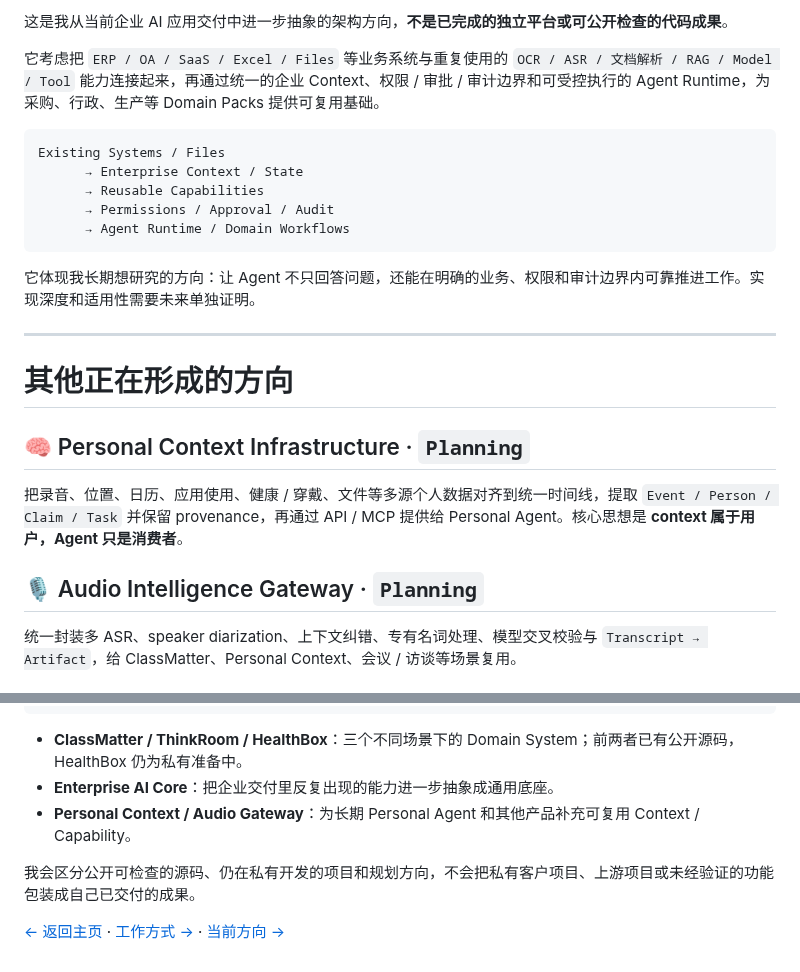
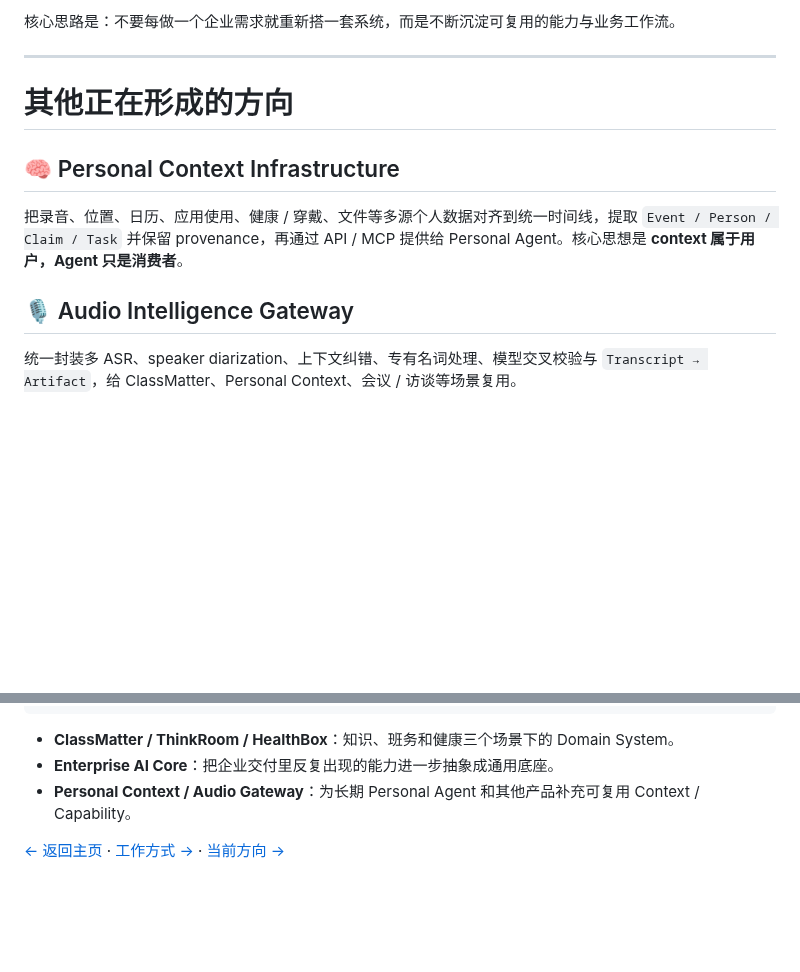
Before and after one commit to Gdnbit/Gdnbit, a Markdown page: PROJECTS.md, 2 parts joined by grey strips. Drawn GitHub-style; blank space fills up the shorter version.

Commit message:
docs(projects): streamline project portfolio without progress labels

````diff
--- a/PROJECTS.md
+++ b/PROJECTS.md
@@ -82,27 +44,15 @@
 
-这是我从当前企业 AI 应用交付中进一步抽象的架构方向，**不是已完成的独立平台或可公开检查的代码成果**。
-
-它考虑把 `ERP / OA / SaaS / Excel / Files` 等业务系统与重复使用的 `OCR / ASR / 文档解析 / RAG / Model / Tool` 能力连接起来，再通过统一的企业 Context、权限 / 审批 / 审计边界和可受控执行的 Agent Runtime，为采购、行政、生产等 Domain Packs 提供可复用基础。
-
-```text
-Existing Systems / Files
-      → Enterprise Context / State
-      → Reusable Capabilities
-      → Permissions / Approval / Audit
-      → Agent Runtime / Domain Workflows
-```
-
-它体现我长期想研究的方向：让 Agent 不只回答问题，还能在明确的业务、权限和审计边界内可靠推进工作。实现深度和适用性需要未来单独证明。
+核心思路是：不要每做一个企业需求就重新搭一套系统，而是不断沉淀可复用的能力与业务工作流。
 
 ---
 
 # 其他正在形成的方向
 
-## 🧠 Personal Context Infrastructure · `Planning`
+## 🧠 Personal Context Infrastructure
 
 把录音、位置、日历、应用使用、健康 / 穿戴、文件等多源个人数据对齐到统一时间线，提取 `Event / Person / Claim / Task` 并保留 provenance，再通过 API / MCP 提供给 Personal Agent。核心思想是 **context 属于用户，Agent 只是消费者**。
 
-## 🎙️ Audio Intelligence Gateway · `Planning`
+## 🎙️ Audio Intelligence Gateway
 
 统一封装多 ASR、speaker diarization、上下文纠错、专有名词处理、模型交叉校验与 `Transcript → Artifact`，给 ClassMatter、Personal Context、会议 / 访谈等场景复用。
 
@@ -128,10 +78,10 @@ Tools + Permission + Runtime
 Agent-native System
 ```
 
-- **ClassMatter / ThinkRoom / HealthBox**：三个不同场景下的 Domain System；前两者已有公开源码，HealthBox 仍为私有准备中。
+- **ClassMatter / ThinkRoom / HealthBox**：知识、班务和健康三个场景下的 Domain System。
 - **Enterprise AI Core**：把企业交付里反复出现的能力进一步抽象成通用底座。
 - **Personal Context / Audio Gateway**：为长期 Personal Agent 和其他产品补充可复用 Context / Capability。
 
-我会区分公开可检查的源码、仍在私有开发的项目和规划方向，不会把私有客户项目、上游项目或未经验证的功能包装成自己已交付的成果。
+
 
 [← 返回主页](README.md) · [工作方式 →](WORK.md) · [当前方向 →](NOW.md)
````
Also changed, not shown: other parts of PROJECTS.md (+12 -50 lines).
